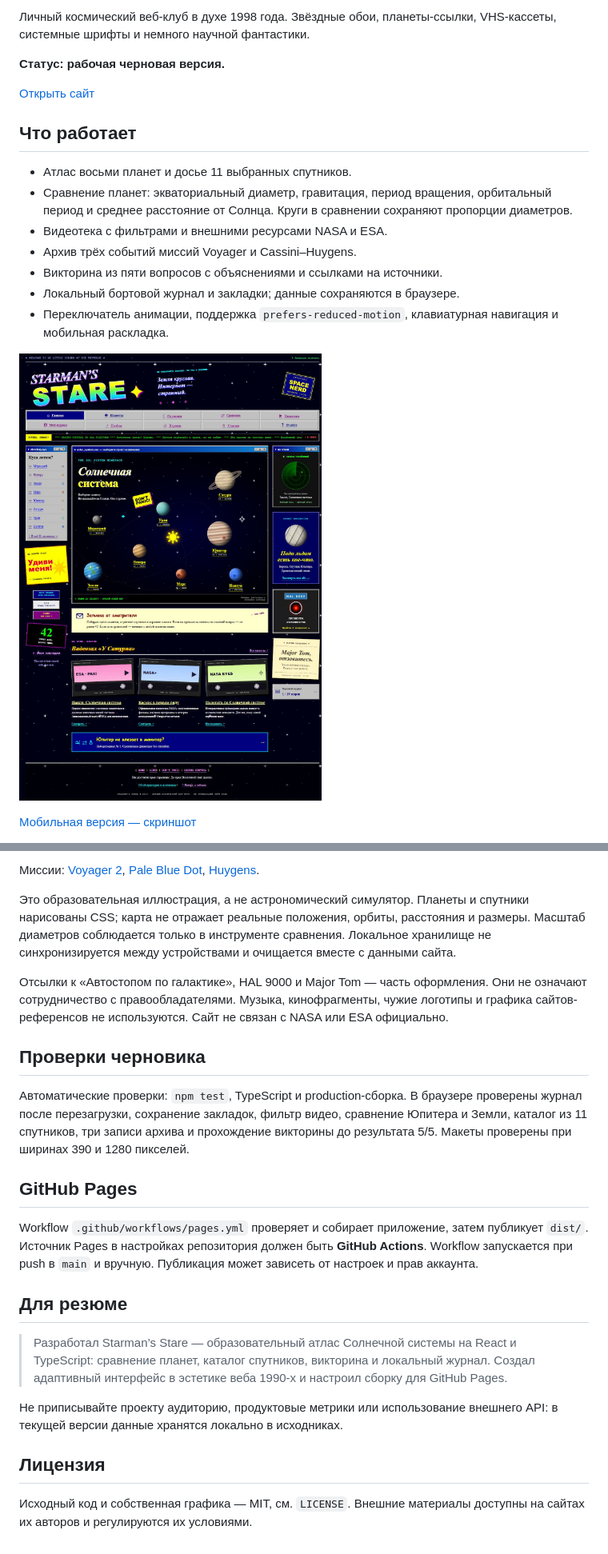
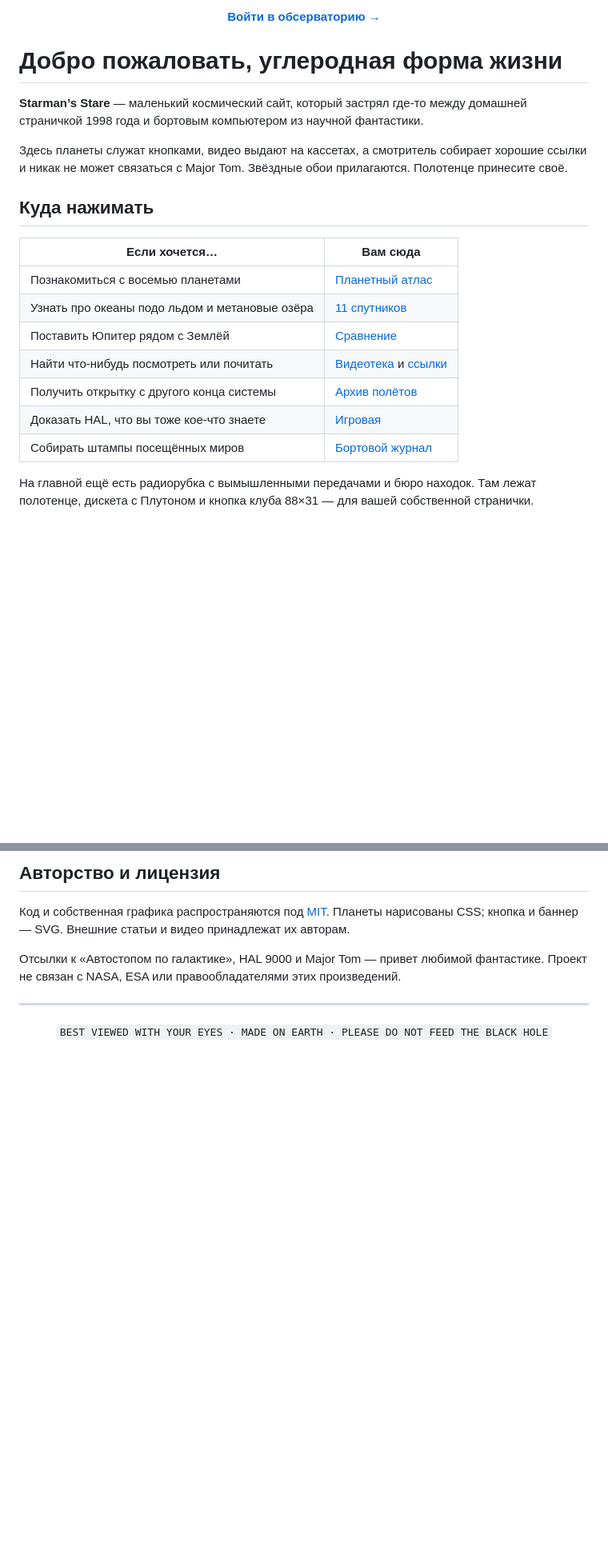
Before and after one commit to shalombaby666/starmans-stare, a Markdown page: README.md, 2 parts joined by grey strips. Shown at 80% size. GitHub-like rendering; pictures changed too: docs/screenshots/desktop.png; blank space fills up the shorter version.

```diff
--- a/README.md
+++ b/README.md
@@ -2,21 +2,23 @@
 
-Личный космический веб-клуб в духе 1998 года. Звёздные обои, планеты-ссылки, VHS-кассеты, системные шрифты и немного научной фантастики.
+<p align="center"><a href="https://shalombaby666.github.io/starmans-stare/"><b>Войти в обсерваторию →</b></a></p>
 
-**Статус: рабочая черновая версия.**
+# Добро пожаловать, углеродная форма жизни
 
-[Открыть сайт](https://shalombaby666.github.io/starmans-stare/)
+**Starman’s Stare** — маленький космический сайт, который застрял где-то между домашней страничкой 1998 года и бортовым компьютером из научной фантастики.
 
-## Что работает
+Здесь планеты служат кнопками, видео выдают на кассетах, а смотритель собирает хорошие ссылки и никак не может связаться с Major Tom. Звёздные обои прилагаются. Полотенце принесите своё.
 
-- Атлас восьми планет и досье 11 выбранных спутников.
-- Сравнение планет: экваториальный диаметр, гравитация, период вращения, орбитальный период и среднее расстояние от Солнца. Круги в сравнении сохраняют пропорции диаметров.
-- Видеотека с фильтрами и внешними ресурсами NASA и ESA.
-- Архив трёх событий миссий Voyager и Cassini–Huygens.
-- Викторина из пяти вопросов с объяснениями и ссылками на источники.
-- Локальный бортовой журнал и закладки; данные сохраняются в браузере.
-- Переключатель анимации, поддержка `prefers-reduced-motion`, клавиатурная навигация и мобильная раскладка.
+## Куда нажимать
 
-![Главная страница](docs/screenshots/desktop.png)
+| Если хочется… | Вам сюда |
+| --- | --- |
+| Познакомиться с восемью планетами | [Планетный атлас](https://shalombaby666.github.io/starmans-stare/#atlas) |
+| Узнать про океаны подо льдом и метановые озёра | [11 спутников](https://shalombaby666.github.io/starmans-stare/#moons) |
+| Поставить Юпитер рядом с Землёй | [Сравнение](https://shalombaby666.github.io/starmans-stare/#compare) |
+| Найти что-нибудь посмотреть или почитать | [Видеотека](https://shalombaby666.github.io/starmans-stare/#library) и [ссылки](https://shalombaby666.github.io/starmans-stare/#links) |
+| Получить открытку с другого конца системы | [Архив полётов](https://shalombaby666.github.io/starmans-stare/#missions) |
+| Доказать HAL, что вы тоже кое-что знаете | [Игровая](https://shalombaby666.github.io/starmans-stare/#arcade) |
+| Собирать штампы посещённых миров | [Бортовой журнал](https://shalombaby666.github.io/starmans-stare/#journal) |
 
-[Мобильная версия — скриншот](docs/screenshots/mobile.png)
+На главной ещё есть радиорубка с вымышленными передачами и бюро находок. Там лежат полотенце, дискета с Плутоном и кнопка клуба 88×31 — для вашей собственной странички.
 
@@ -63,24 +83,10 @@ React 19, TypeScript, Vite. Маршруты используют hash-нави
 
-Миссии: [Voyager 2](https://science.nasa.gov/mission/voyager/voyager-2/), [Pale Blue Dot](https://science.nasa.gov/mission/voyager/voyager-1s-pale-blue-dot/), [Huygens](https://science.nasa.gov/mission/cassini-huygens/).
+## Авторство и лицензия
 
-Это образовательная иллюстрация, а не астрономический симулятор. Планеты и спутники нарисованы CSS; карта не отражает реальные положения, орбиты, расстояния и размеры. Масштаб диаметров соблюдается только в инструменте сравнения. Локальное хранилище не синхронизируется между устройствами и очищается вместе с данными сайта.
+Код и собственная графика распространяются под [MIT](LICENSE). Планеты нарисованы CSS; кнопка и баннер — SVG. Внешние статьи и видео принадлежат их авторам.
 
-Отсылки к «Автостопом по галактике», HAL 9000 и Major Tom — часть оформления. Они не означают сотрудничество с правообладателями. Музыка, кинофрагменты, чужие логотипы и графика сайтов-референсов не используются. Сайт не связан с NASA или ESA официально.
+Отсылки к «Автостопом по галактике», HAL 9000 и Major Tom — привет любимой фантастике. Проект не связан с NASA, ESA или правообладателями этих произведений.
 
-## Проверки черновика
+---
 
-Автоматические проверки: `npm test`, TypeScript и production-сборка. В браузере проверены журнал после перезагрузки, сохранение закладок, фильтр видео, сравнение Юпитера и Земли, каталог из 11 спутников, три записи архива и прохождение викторины до результата 5/5. Макеты проверены при ширинах 390 и 1280 пикселей.
-
-## GitHub Pages
-
-Workflow `.github/workflows/pages.yml` проверяет и собирает приложение, затем публикует `dist/`. Источник Pages в настройках репозитория должен быть **GitHub Actions**. Workflow запускается при push в `main` и вручную. Публикация может зависеть от настроек и прав аккаунта.
-
-## Для резюме
-
-> Разработал Starman’s Stare — образовательный атлас Солнечной системы на React и TypeScript: сравнение планет, каталог спутников, викторина и локальный журнал. Создал адаптивный интерфейс в эстетике веба 1990-х и настроил сборку для GitHub Pages.
-
-Не приписывайте проекту аудиторию, продуктовые метрики или использование внешнего API: в текущей версии данные хранятся локально в исходниках.
-
-## Лицензия
-
-Исходный код и собственная графика — MIT, см. `LICENSE`. Внешние материалы доступны на сайтах их авторов и регулируются их условиями.
+<p align="center"><code>BEST VIEWED WITH YOUR EYES · MADE ON EARTH · PLEASE DO NOT FEED THE BLACK HOLE</code></p>
```
Also changed, not shown: other parts of README.md (+40 -22 lines), docs/screenshots/mobile.png, 5 other files.
